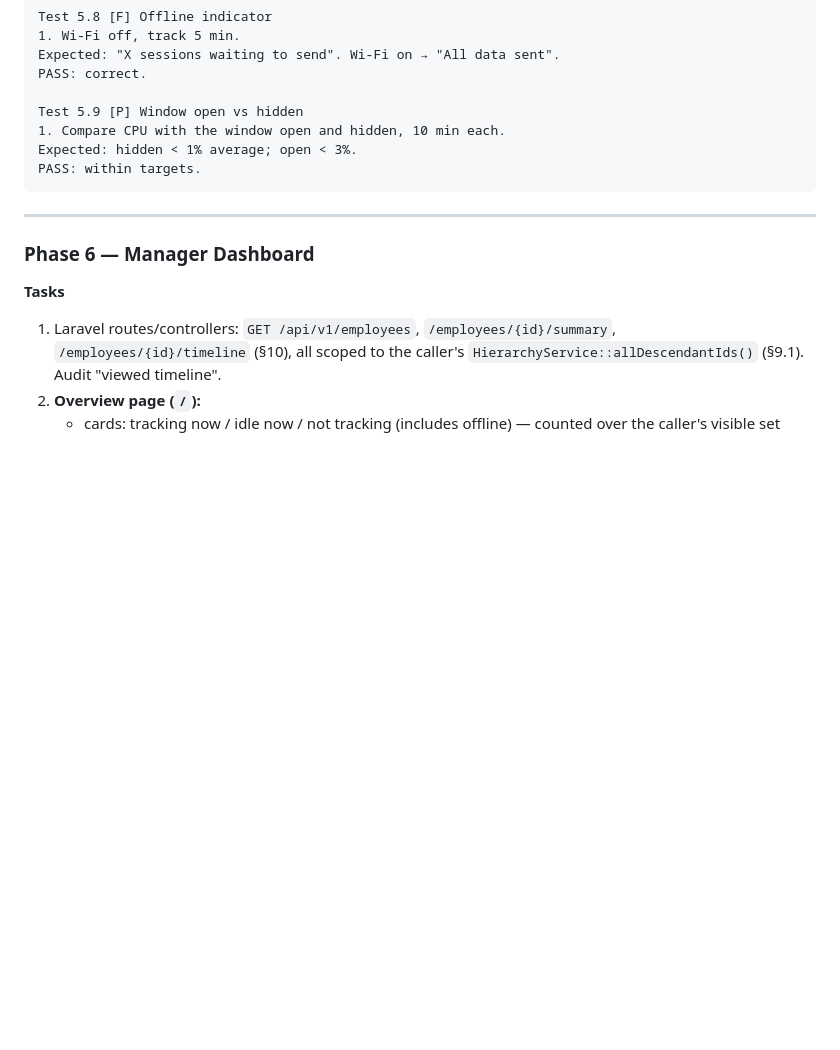
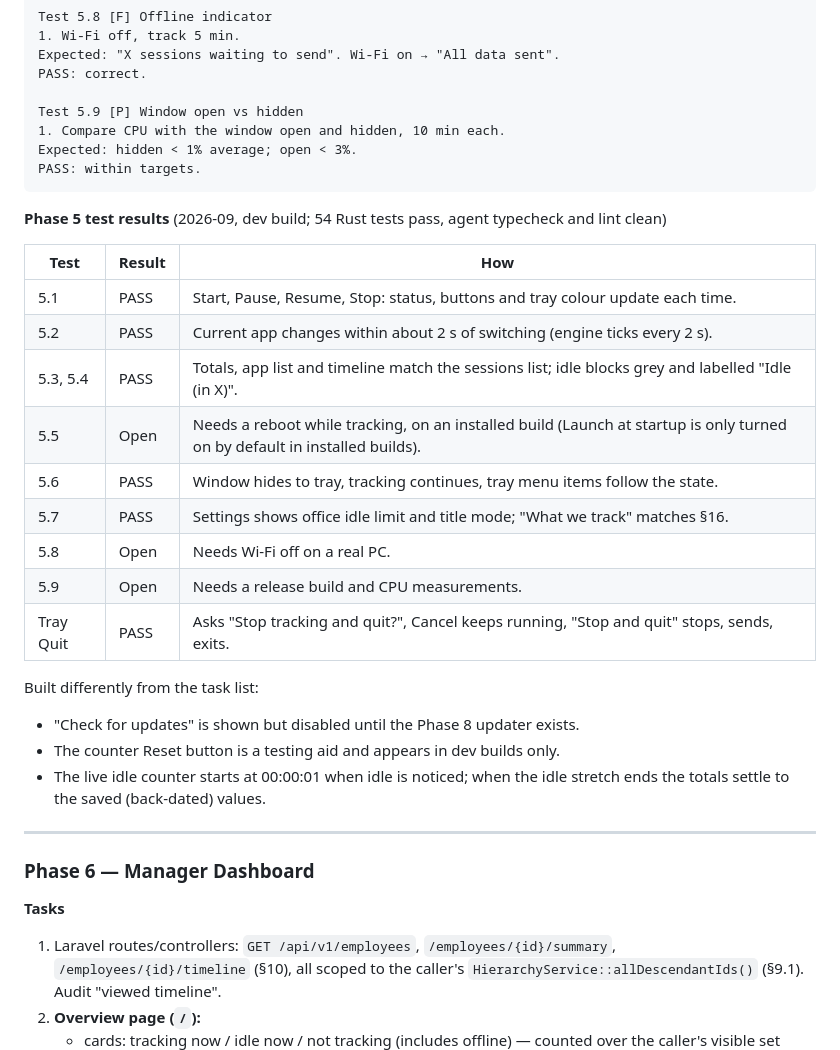
Before and after one commit to CITC-SDMD/time-tracker, a Markdown page: docs/DEVELOPMENT_PLAN.md, the part around the change. Drawn GitHub-style; blank space fills up the shorter version.

Commit message:
Record Phase 5 test results
Co-Authored-By: Claude Sonnet 5 <noreply@anthropic.com>

````diff
--- a/docs/DEVELOPMENT_PLAN.md
+++ b/docs/DEVELOPMENT_PLAN.md
@@ -1273,6 +1273,25 @@ Expected: hidden < 1% average; open < 3%.
 PASS: within targets.
 ```
 
+**Phase 5 test results** (2026-09, dev build; 54 Rust tests pass, agent typecheck and lint clean)
+
+| Test | Result | How |
+|---|---|---|
+| 5.1 | PASS | Start, Pause, Resume, Stop: status, buttons and tray colour update each time. |
+| 5.2 | PASS | Current app changes within about 2 s of switching (engine ticks every 2 s). |
+| 5.3, 5.4 | PASS | Totals, app list and timeline match the sessions list; idle blocks grey and labelled "Idle (in X)". |
+| 5.5 | Open | Needs a reboot while tracking, on an installed build (Launch at startup is only turned on by default in installed builds). |
+| 5.6 | PASS | Window hides to tray, tracking continues, tray menu items follow the state. |
+| 5.7 | PASS | Settings shows office idle limit and title mode; "What we track" matches §16. |
+| 5.8 | Open | Needs Wi-Fi off on a real PC. |
+| 5.9 | Open | Needs a release build and CPU measurements. |
+| Tray Quit | PASS | Asks "Stop tracking and quit?", Cancel keeps running, "Stop and quit" stops, sends, exits. |
+
+Built differently from the task list:
+- "Check for updates" is shown but disabled until the Phase 8 updater exists.
+- The counter Reset button is a testing aid and appears in dev builds only.
+- The live idle counter starts at 00:00:01 when idle is noticed; when the idle stretch ends the totals settle to the saved (back-dated) values.
+
 ---
 
 ### Phase 6 — Manager Dashboard
````
